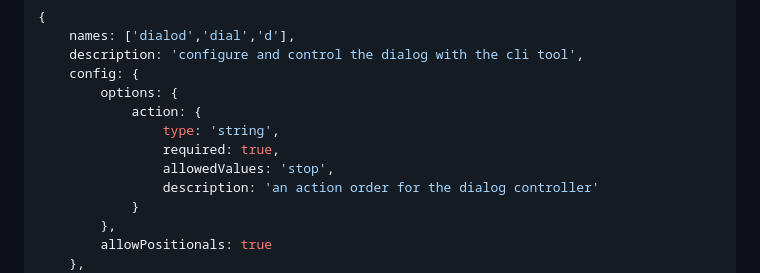
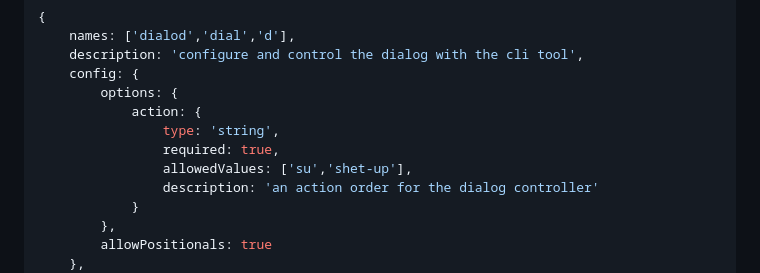
Before and after one commit to auto-agents/cli, a Markdown page: tasks/dev-cli.md, the part around the change. Drawn GitHub-style.

Commit message:
upd spec cmd

```diff
--- a/tasks/dev-cli.md
+++ b/tasks/dev-cli.md
@@ -233,7 +233,7 @@ The command `dialog` is used to configure and control the dialog with the `cli t
             action: {
                 type: 'string',
                 required: true,
-                allowedValues: 'stop',
+                allowedValues: ['su','shet-up'],
                 description: 'an action order for the dialog controller'
             }
         },
```
